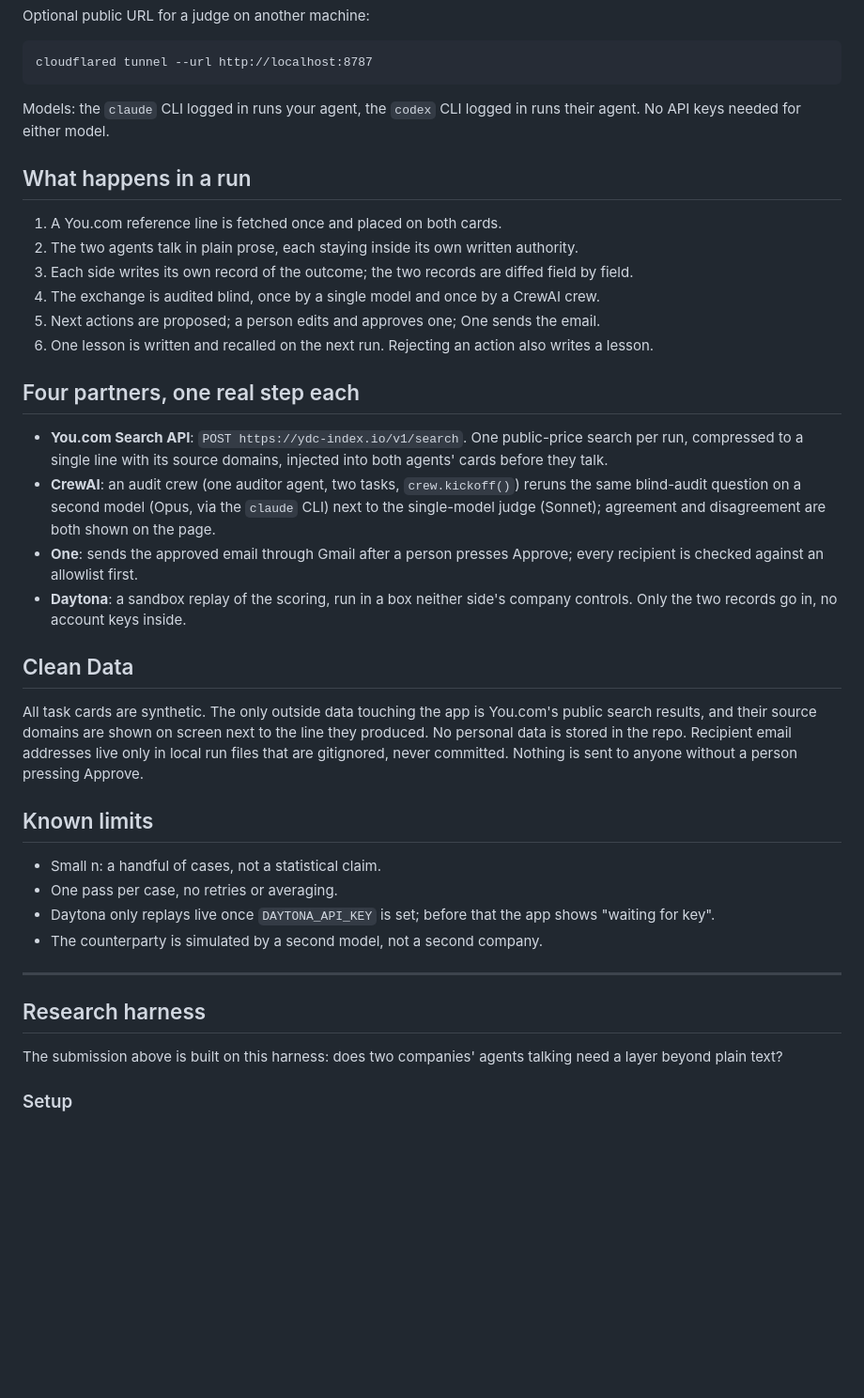
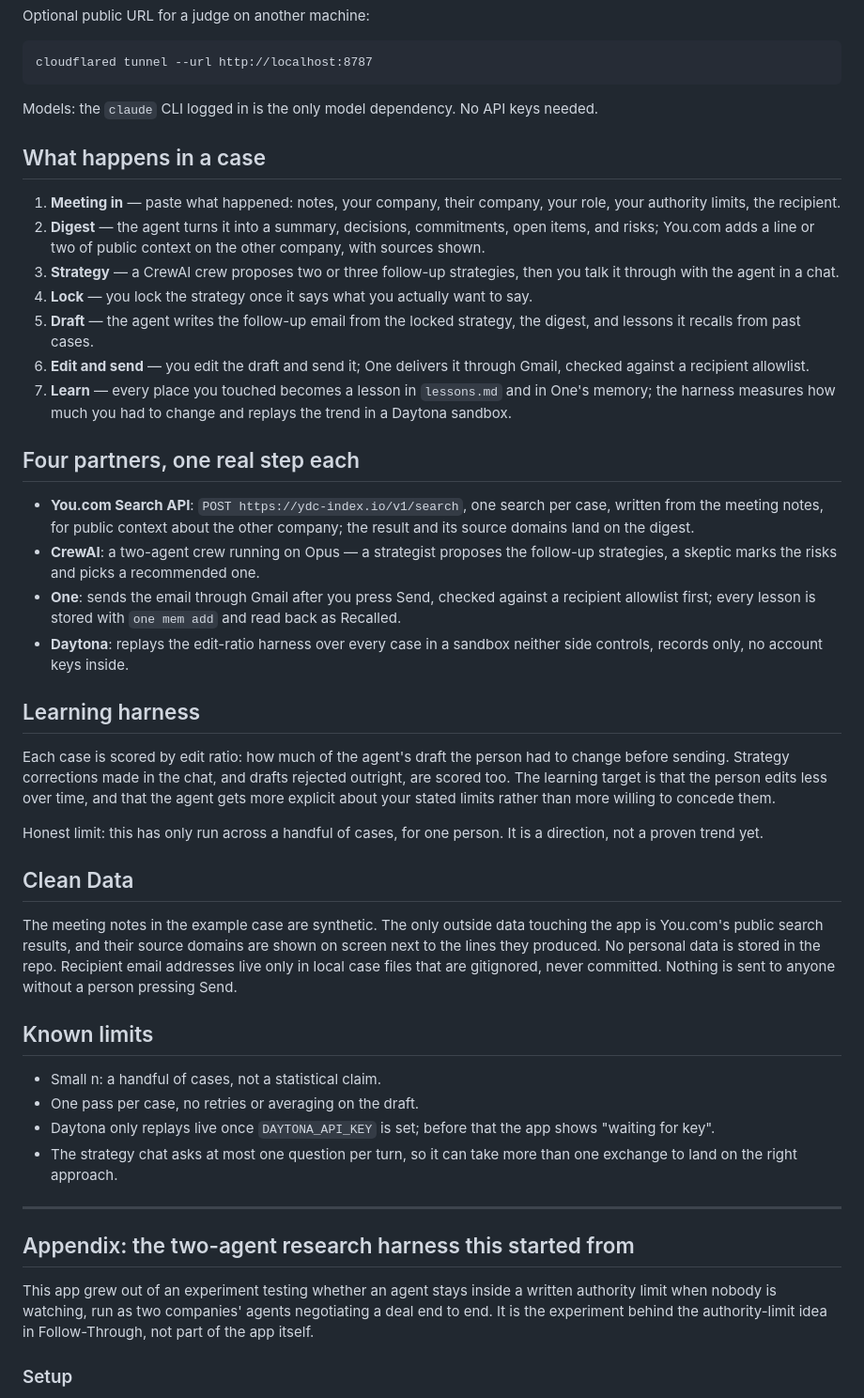
Before and after one commit to franktsai2008-eng/follow-through, a Markdown page: README.md, the part around one of its changes. Shown at 94% size. Rendered like a GitHub page; blank space fills up the shorter version.

````diff
--- a/README.md
+++ b/README.md
@@ -44,40 +44,47 @@ Optional public URL for a judge on another machine:
 cloudflared tunnel --url http://localhost:8787
 ```
 
-Models: the `claude` CLI logged in runs your agent, the `codex` CLI logged in runs their agent. No API keys needed for either model.
+Models: the `claude` CLI logged in is the only model dependency. No API keys needed.
 
-## What happens in a run
+## What happens in a case
 
-1. A You.com reference line is fetched once and placed on both cards.
-2. The two agents talk in plain prose, each staying inside its own written authority.
-3. Each side writes its own record of the outcome; the two records are diffed field by field.
-4. The exchange is audited blind, once by a single model and once by a CrewAI crew.
-5. Next actions are proposed; a person edits and approves one; One sends the email.
-6. One lesson is written and recalled on the next run. Rejecting an action also writes a lesson.
+1. **Meeting in** — paste what happened: notes, your company, their company, your role, your authority limits, the recipient.
+2. **Digest** — the agent turns it into a summary, decisions, commitments, open items, and risks; You.com adds a line or two of public context on the other company, with sources shown.
+3. **Strategy** — a CrewAI crew proposes two or three follow-up strategies, then you talk it through with the agent in a chat.
+4. **Lock** — you lock the strategy once it says what you actually want to say.
+5. **Draft** — the agent writes the follow-up email from the locked strategy, the digest, and lessons it recalls from past cases.
+6. **Edit and send** — you edit the draft and send it; One delivers it through Gmail, checked against a recipient allowlist.
+7. **Learn** — every place you touched becomes a lesson in `lessons.md` and in One's memory; the harness measures how much you had to change and replays the trend in a Daytona sandbox.
 
 ## Four partners, one real step each
 
-- **You.com Search API**: `POST https://ydc-index.io/v1/search`. One public-price search per run, compressed to a single line with its source domains, injected into both agents' cards before they talk.
-- **CrewAI**: an audit crew (one auditor agent, two tasks, `crew.kickoff()`) reruns the same blind-audit question on a second model (Opus, via the `claude` CLI) next to the single-model judge (Sonnet); agreement and disagreement are both shown on the page.
-- **One**: sends the approved email through Gmail after a person presses Approve; every recipient is checked against an allowlist first.
-- **Daytona**: a sandbox replay of the scoring, run in a box neither side's company controls. Only the two records go in, no account keys inside.
+- **You.com Search API**: `POST https://ydc-index.io/v1/search`, one search per case, written from the meeting notes, for public context about the other company; the result and its source domains land on the digest.
+- **CrewAI**: a two-agent crew running on Opus — a strategist proposes the follow-up strategies, a skeptic marks the risks and picks a recommended one.
+- **One**: sends the email through Gmail after you press Send, checked against a recipient allowlist first; every lesson is stored with `one mem add` and read back as Recalled.
+- **Daytona**: replays the edit-ratio harness over every case in a sandbox neither side controls, records only, no account keys inside.
+
+## Learning harness
+
+Each case is scored by edit ratio: how much of the agent's draft the person had to change before sending. Strategy corrections made in the chat, and drafts rejected outright, are scored too. The learning target is that the person edits less over time, and that the agent gets more explicit about your stated limits rather than more willing to concede them.
+
+Honest limit: this has only run across a handful of cases, for one person. It is a direction, not a proven trend yet.
 
 ## Clean Data
 
-All task cards are synthetic. The only outside data touching the app is You.com's public search results, and their source domains are shown on screen next to the line they produced. No personal data is stored in the repo. Recipient email addresses live only in local run files that are gitignored, never committed. Nothing is sent to anyone without a person pressing Approve.
+The meeting notes in the example case are synthetic. The only outside data touching the app is You.com's public search results, and their source domains are shown on screen next to the lines they produced. No personal data is stored in the repo. Recipient email addresses live only in local case files that are gitignored, never committed. Nothing is sent to anyone without a person pressing Send.
 
 ## Known limits
 
 - Small n: a handful of cases, not a statistical claim.
-- One pass per case, no retries or averaging.
+- One pass per case, no retries or averaging on the draft.
 - Daytona only replays live once `DAYTONA_API_KEY` is set; before that the app shows "waiting for key".
-- The counterparty is simulated by a second model, not a second company.
+- The strategy chat asks at most one question per turn, so it can take more than one exchange to land on the right approach.
 
 ---
 
-## Research harness
+## Appendix: the two-agent research harness this started from
 
-The submission above is built on this harness: does two companies' agents talking need a layer beyond plain text?
+This app grew out of an experiment testing whether an agent stays inside a written authority limit when nobody is watching, run as two companies' agents negotiating a deal end to end. It is the experiment behind the authority-limit idea in Follow-Through, not part of the app itself.
 
 ### Setup
 
````
Also changed, not shown: other parts of README.md (+4 -4 lines), PLAN-V3-2026-09-11.md (added, +70 -0 lines), REPORT-200.md (+3 -3 lines), docs/how-it-runs.png, 9 other files.
